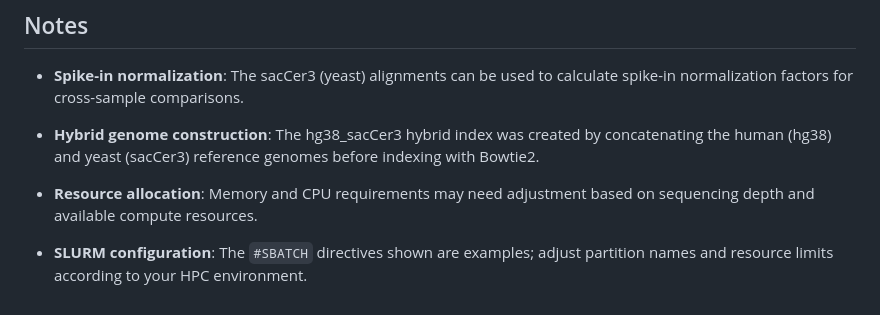
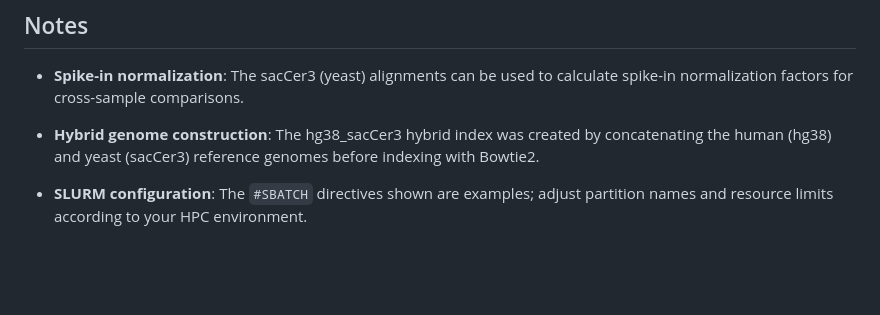
Before and after one commit to k-ambani/CUT-RUN_normalisation, a Markdown page: BRG1_dataset/01_raw_files_processing/CutRun_hg38_sacCer3_processing_workflow.md, the part around the change. Rendered like a GitHub page; blank space fills up the shorter version.

```diff
--- a/BRG1_dataset/01_raw_files_processing/CutRun_hg38_sacCer3_processing_workflow.md
+++ b/BRG1_dataset/01_raw_files_processing/CutRun_hg38_sacCer3_processing_workflow.md
@@ -384,6 +384,4 @@ done
 
 - **Hybrid genome construction**: The hg38_sacCer3 hybrid index was created by concatenating the human (hg38) and yeast (sacCer3) reference genomes before indexing with Bowtie2.
 
-- **Resource allocation**: Memory and CPU requirements may need adjustment based on sequencing depth and available compute resources.
-
 - **SLURM configuration**: The `#SBATCH` directives shown are examples; adjust partition names and resource limits according to your HPC environment.
```
